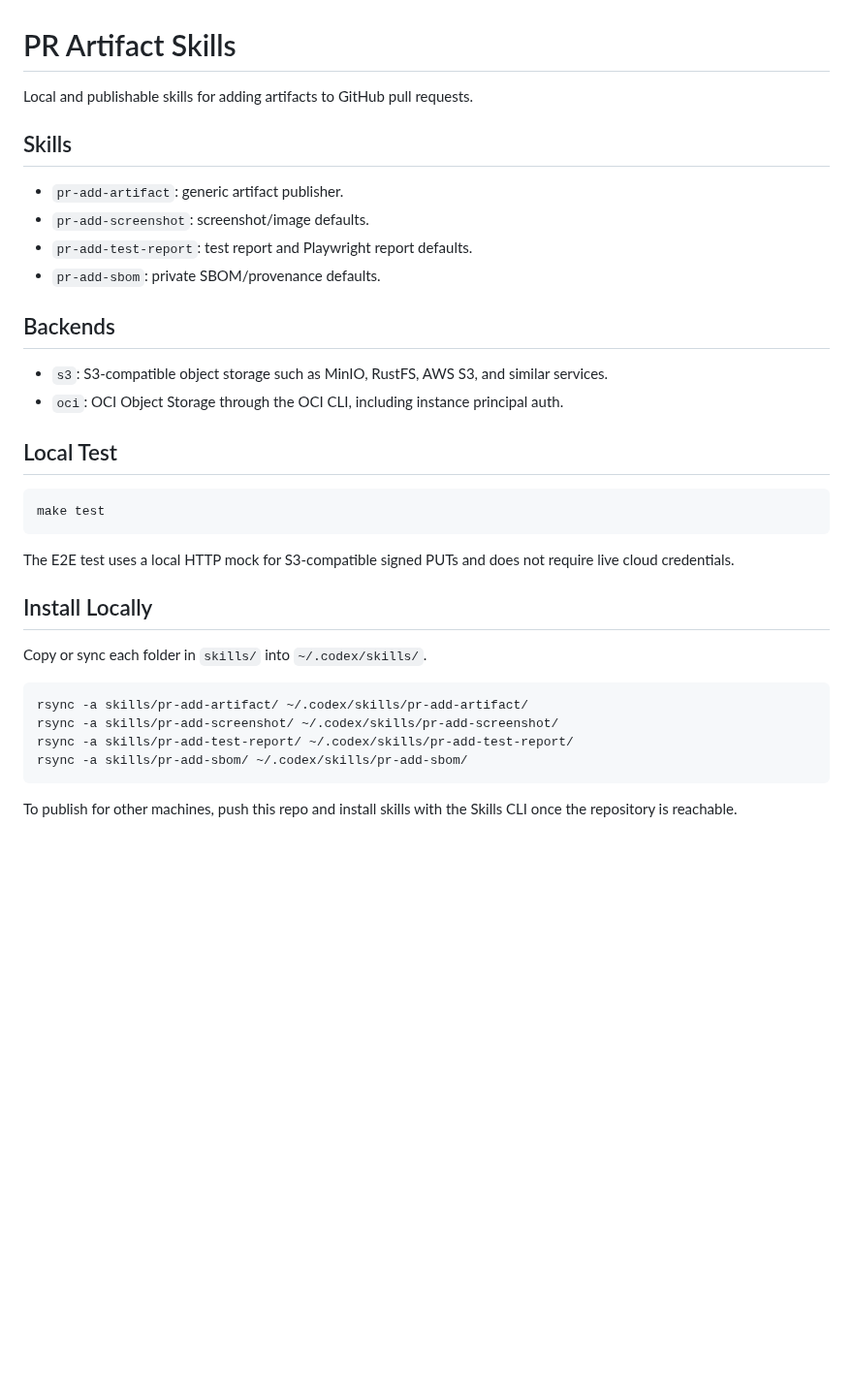
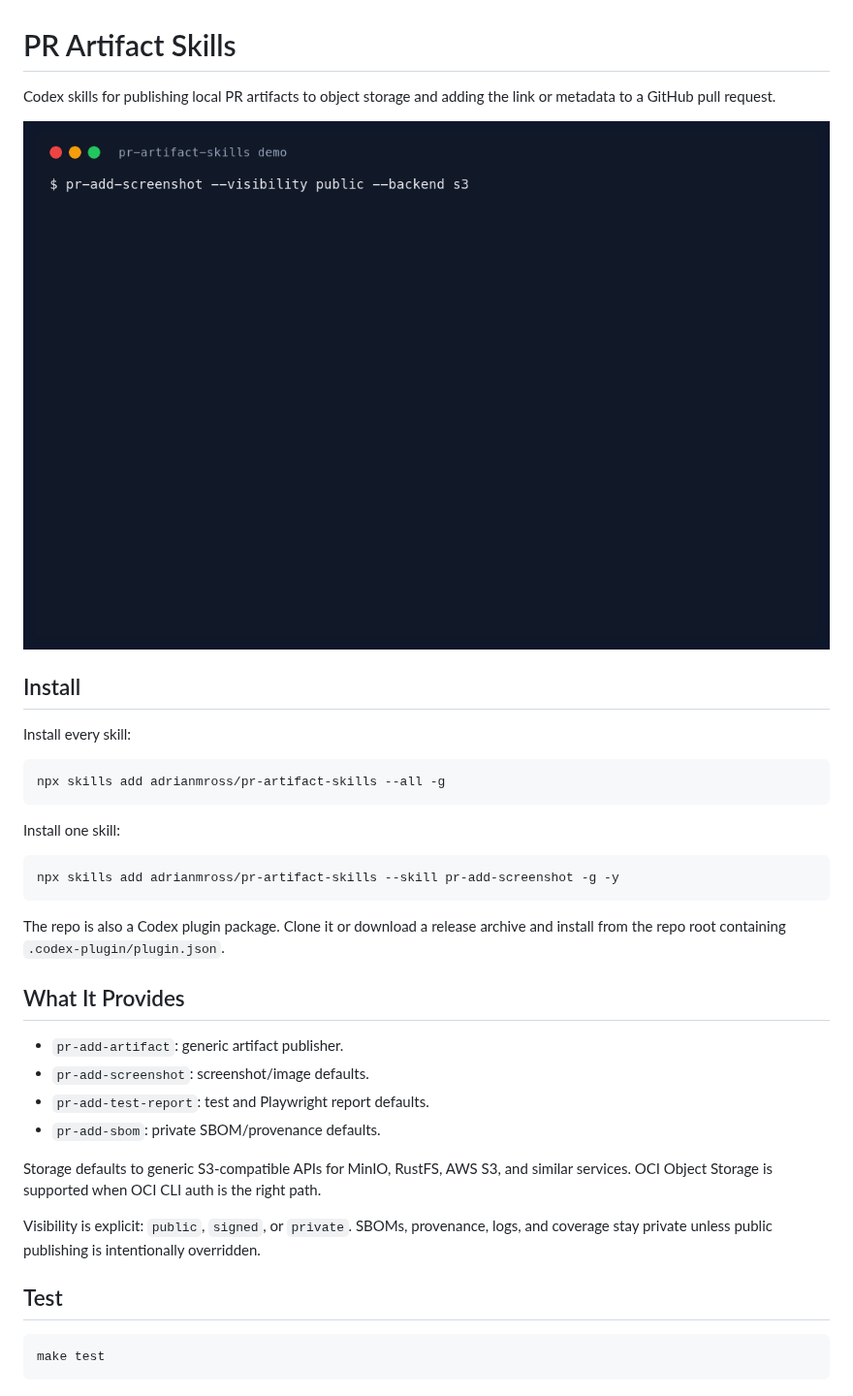
Before and after one commit to adrianmross/pr-artifact-skills, a Markdown page: README.md, the part around the change. Shown at 97% size. GitHub-like rendering; pictures changed too: assets/demo.gif (added); blank space fills up the shorter version.

Commit message:
Add public distribution metadata

````diff
--- a/README.md
+++ b/README.md
@@ -1,36 +1,38 @@
 # PR Artifact Skills
 
-Local and publishable skills for adding artifacts to GitHub pull requests.
+Codex skills for publishing local PR artifacts to object storage and adding the link or metadata to a GitHub pull request.
 
-## Skills
+![Demo](assets/demo.gif)
+
+## Install
+
+Install every skill:
+
+```sh
+npx skills add adrianmross/pr-artifact-skills --all -g
+```
+
+Install one skill:
+
+```sh
+npx skills add adrianmross/pr-artifact-skills --skill pr-add-screenshot -g -y
+```
+
+The repo is also a Codex plugin package. Clone it or download a release archive and install from the repo root containing `.codex-plugin/plugin.json`.
+
+## What It Provides
 
 - `pr-add-artifact`: generic artifact publisher.
 - `pr-add-screenshot`: screenshot/image defaults.
-- `pr-add-test-report`: test report and Playwright report defaults.
+- `pr-add-test-report`: test and Playwright report defaults.
 - `pr-add-sbom`: private SBOM/provenance defaults.
 
-## Backends
+Storage defaults to generic S3-compatible APIs for MinIO, RustFS, AWS S3, and similar services. OCI Object Storage is supported when OCI CLI auth is the right path.
 
-- `s3`: S3-compatible object storage such as MinIO, RustFS, AWS S3, and similar services.
-- `oci`: OCI Object Storage through the OCI CLI, including instance principal auth.
+Visibility is explicit: `public`, `signed`, or `private`. SBOMs, provenance, logs, and coverage stay private unless public publishing is intentionally overridden.
 
-## Local Test
+## Test
 
 ```sh
 make test
 ```
-
-The E2E test uses a local HTTP mock for S3-compatible signed PUTs and does not require live cloud credentials.
-
-## Install Locally
-
-Copy or sync each folder in `skills/` into `~/.codex/skills/`.
-
-```sh
-rsync -a skills/pr-add-artifact/ ~/.codex/skills/pr-add-artifact/
-rsync -a skills/pr-add-screenshot/ ~/.codex/skills/pr-add-screenshot/
-rsync -a skills/pr-add-test-report/ ~/.codex/skills/pr-add-test-report/
-rsync -a skills/pr-add-sbom/ ~/.codex/skills/pr-add-sbom/
-```
-
-To publish for other machines, push this repo and install skills with the Skills CLI once the repository is reachable.
````
Also changed, not shown: AGENTS.md (added, +81 -0 lines), 9 other files.
